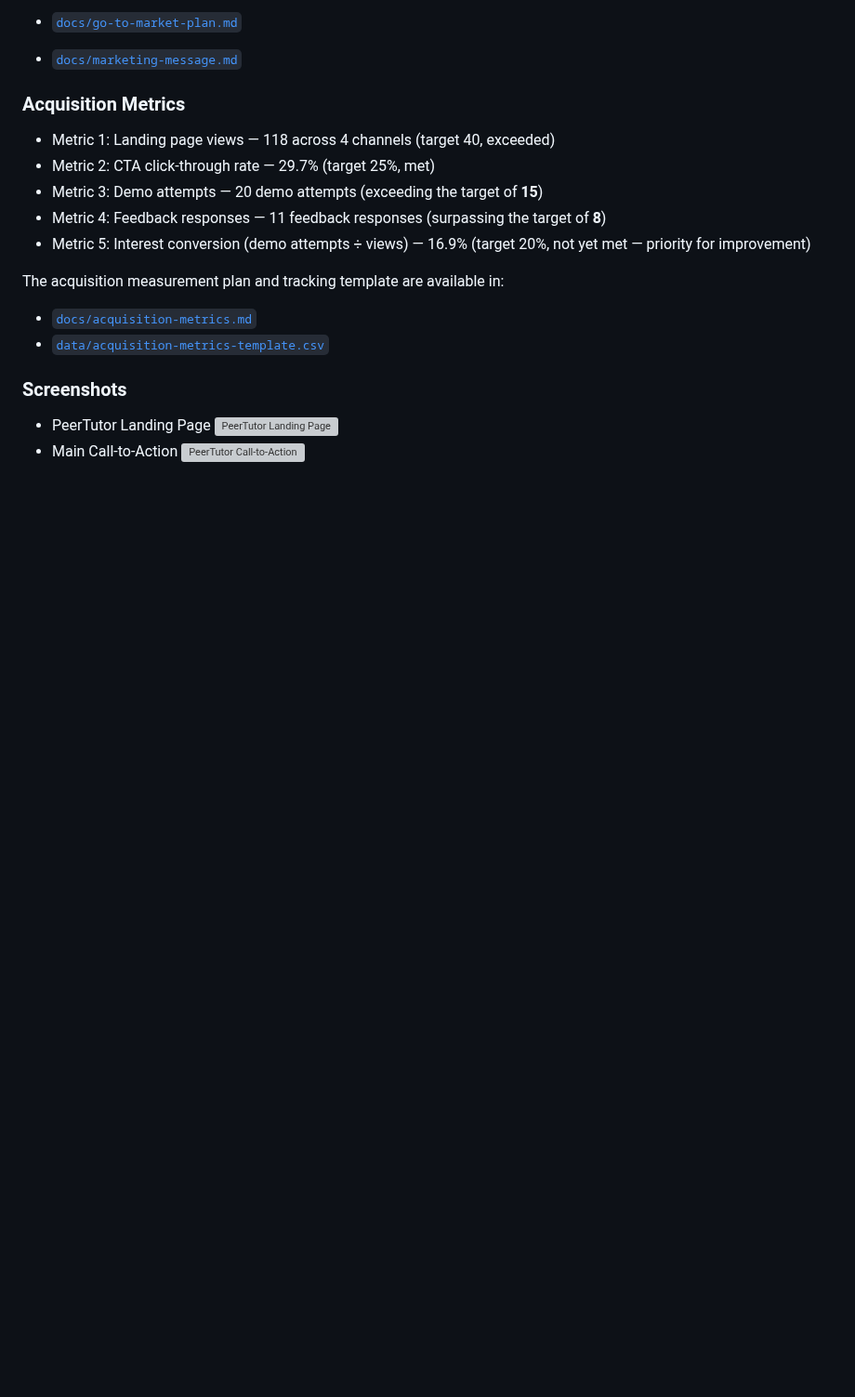
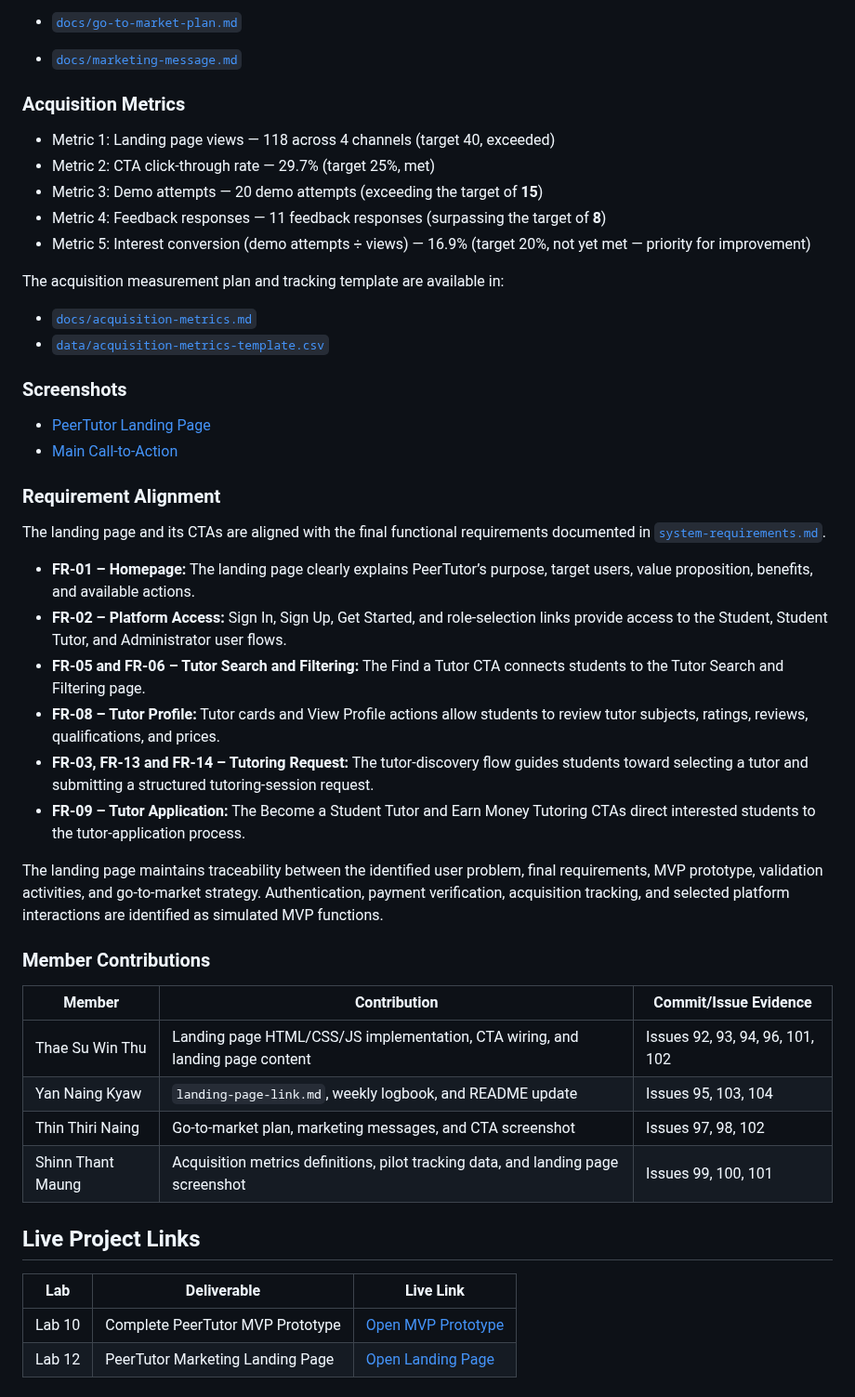
Before and after one commit to TSWT-5304/ICT105-TechTitans-MVP, a Markdown page: README.md, the part around the change. Shown at 93% size. Drawn GitHub-style; blank space fills up the shorter version; grey boxes are pictures that could not be loaded.

Commit message:
Update README.md
Update README for Lab12

```diff
--- a/README.md
+++ b/README.md
@@ -630,5 +630,31 @@ The acquisition measurement plan and tracking template are available in:
 
 ### Screenshots
 
-- PeerTutor Landing Page ![PeerTutor Landing Page](screenshots/landing-page.png)
-- Main Call-to-Action ![PeerTutor Call-to-Action](screenshots/call-to-action.png)
+- [PeerTutor Landing Page ](https://github.com/TSWT-5304/ICT105-TechTitans-MVP/blob/f376980b1f5a1ea9a577d78b5b5e4dd8c18f69e5/screenshots/PeerTutor%20Homepage.png)
+- [Main Call-to-Action](https://github.com/TSWT-5304/ICT105-TechTitans-MVP/blob/f376980b1f5a1ea9a577d78b5b5e4dd8c18f69e5/screenshots/call-to-action.png)
+
+### Requirement Alignment
+The landing page and its CTAs are aligned with the final functional requirements documented in [`system-requirements.md`](system-requirements.md).
+- **FR-01 – Homepage:** The landing page clearly explains PeerTutor’s purpose, target users, value proposition, benefits, and available actions.
+- **FR-02 – Platform Access:** Sign In, Sign Up, Get Started, and role-selection links provide access to the Student, Student Tutor, and Administrator user flows.
+- **FR-05 and FR-06 – Tutor Search and Filtering:** The Find a Tutor CTA connects students to the Tutor Search and Filtering page.
+- **FR-08 – Tutor Profile:** Tutor cards and View Profile actions allow students to review tutor subjects, ratings, reviews, qualifications, and prices.
+- **FR-03, FR-13 and FR-14 – Tutoring Request:** The tutor-discovery flow guides students toward selecting a tutor and submitting a structured tutoring-session request.
+- **FR-09 – Tutor Application:** The Become a Student Tutor and Earn Money Tutoring CTAs direct interested students to the tutor-application process.
+
+The landing page maintains traceability between the identified user problem, final requirements, MVP prototype, validation activities, and go-to-market strategy. Authentication, payment verification, acquisition tracking, and selected platform interactions are identified as simulated MVP functions.
+
+### Member Contributions
+| Member | Contribution | Commit/Issue Evidence |
+| --- | --- | --- |
+| Thae Su Win Thu | Landing page HTML/CSS/JS implementation, CTA wiring, and landing page content |  Issues 92, 93, 94, 96, 101, 102 |
+| Yan Naing Kyaw | `landing-page-link.md`, weekly logbook, and README update | Issues 95, 103, 104 |
+| Thin Thiri Naing | Go-to-market plan, marketing messages, and CTA screenshot | Issues 97, 98, 102 |
+| Shinn Thant Maung | Acquisition metrics definitions, pilot tracking data, and landing page screenshot |  Issues 99, 100, 101 |
+
+## Live Project Links
+
+| Lab | Deliverable | Live Link |
+| --- | --- | --- |
+| Lab 10 | Complete PeerTutor MVP Prototype | [Open MVP Prototype](https://tswt-5304.github.io/ICT105-TechTitans-MVP/prototype/PeerTutor/html/index.html) |
+| Lab 12 | PeerTutor Marketing Landing Page | [Open Landing Page](https://tswt-5304.github.io/ICT105-TechTitans-MVP/landing-page/html/index.html) |
```
